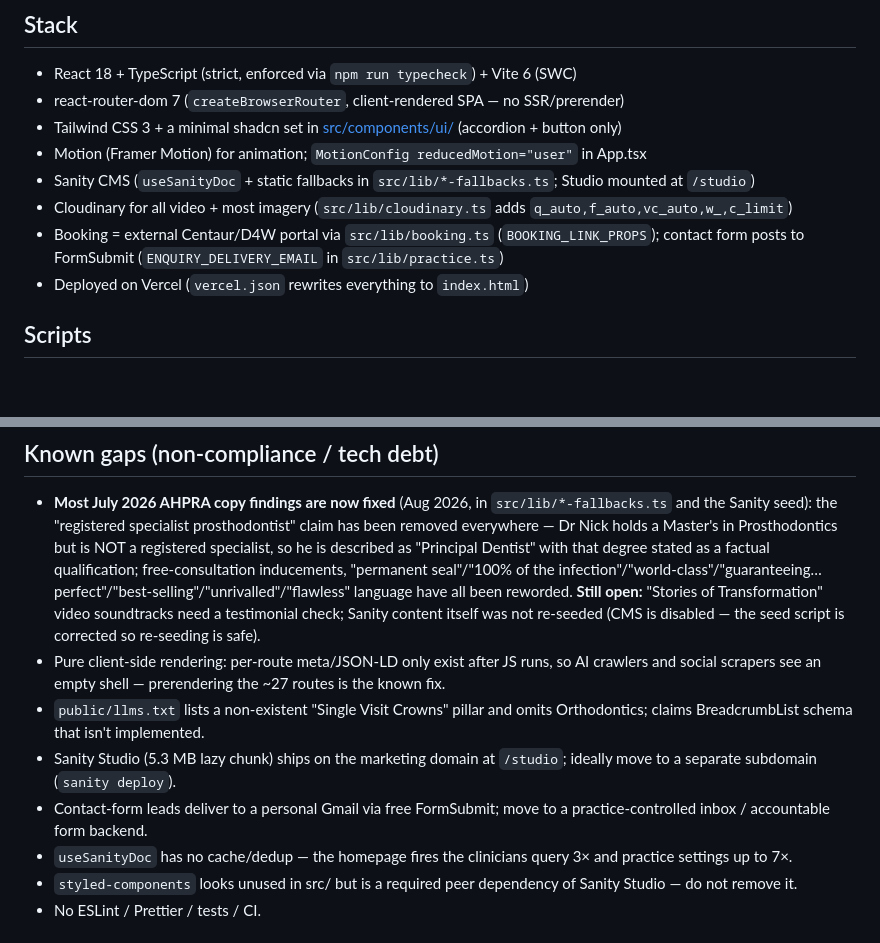
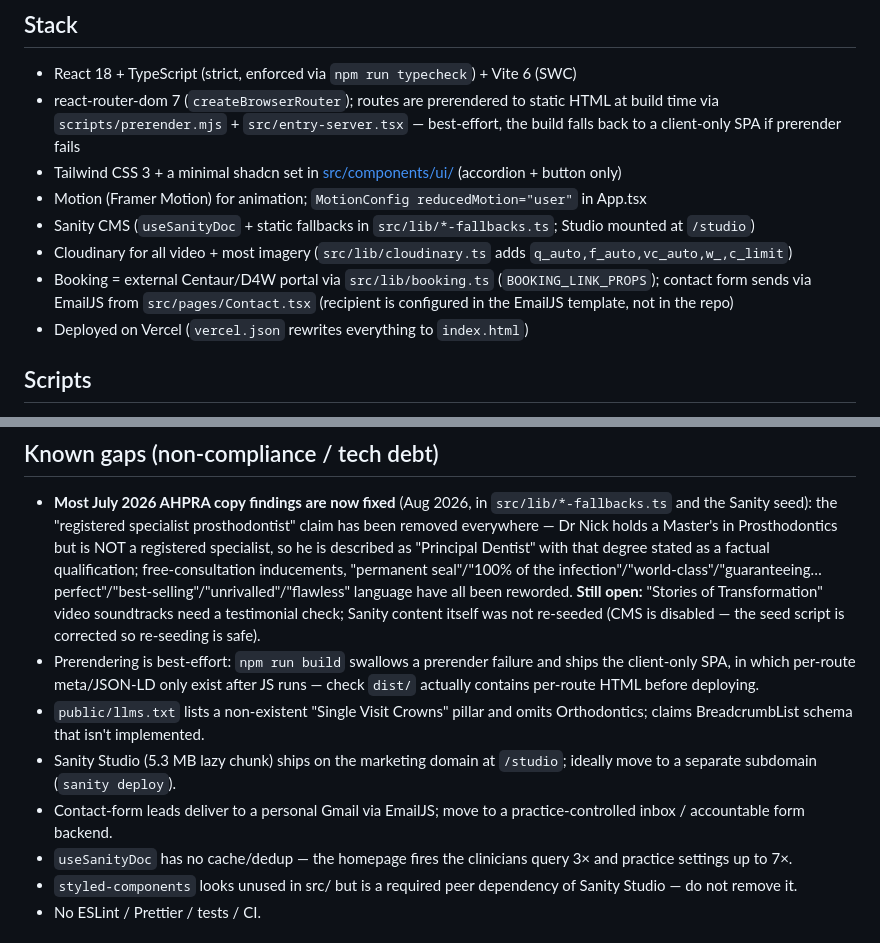
Before and after one commit to hpal1614/leichhardtdentist, a Markdown page: CLAUDE.md, 2 parts joined by grey strips. Drawn GitHub-style; blank space fills up the shorter version.

Commit message:
Docs: correct stale CLAUDE.md notes on prerendering and contact form
Three claims in CLAUDE.md no longer matched the code:

- "client-rendered SPA - no SSR/prerender": routes are prerendered at
  build time (scripts/prerender.mjs + src/entry-server.tsx, wired into
  `npm run build`). Noted that it is best-effort, since the build falls
  back to the client-only SPA if prerender fails.
- "contact form posts to FormSubmit (ENQUIRY_DELIVERY_EMAIL)": the form
  moved to EmailJS; formsubmit appears in 0 files and the constant was
  removed. The recipient now lives in the EmailJS template, not the repo.
- Reworded the matching two "known gaps" entries to suit.

Docs only - no behaviour change.

Co-Authored-By: Claude Opus 5 (1M context) <noreply@anthropic.com>

```diff
--- a/CLAUDE.md
+++ b/CLAUDE.md
@@ -6,12 +6,12 @@ A multi-page React/Vite marketing site for an Australian dental practice (Leichh
 
 ## Stack
 - React 18 + TypeScript (strict, enforced via `npm run typecheck`) + Vite 6 (SWC)
-- react-router-dom 7 (`createBrowserRouter`, client-rendered SPA — no SSR/prerender)
+- react-router-dom 7 (`createBrowserRouter`); routes are prerendered to static HTML at build time via `scripts/prerender.mjs` + `src/entry-server.tsx` — best-effort, the build falls back to a client-only SPA if prerender fails
 - Tailwind CSS 3 + a minimal shadcn set in [src/components/ui/](src/components/ui/) (accordion + button only)
 - Motion (Framer Motion) for animation; `MotionConfig reducedMotion="user"` in App.tsx
 - Sanity CMS (`useSanityDoc` + static fallbacks in `src/lib/*-fallbacks.ts`; Studio mounted at `/studio`)
 - Cloudinary for all video + most imagery (`src/lib/cloudinary.ts` adds `q_auto,f_auto,vc_auto,w_,c_limit`)
-- Booking = external Centaur/D4W portal via `src/lib/booking.ts` (`BOOKING_LINK_PROPS`); contact form posts to FormSubmit (`ENQUIRY_DELIVERY_EMAIL` in `src/lib/practice.ts`)
+- Booking = external Centaur/D4W portal via `src/lib/booking.ts` (`BOOKING_LINK_PROPS`); contact form sends via EmailJS from `src/pages/Contact.tsx` (recipient is configured in the EmailJS template, not in the repo)
 - Deployed on Vercel (`vercel.json` rewrites everything to `index.html`)
 
 ## Scripts
@@ -46,10 +46,10 @@ See [.claude/context/ahpra-compliance.md](.claude/context/ahpra-compliance.md) f
 
 ## Known gaps (non-compliance / tech debt)
 - **Most July 2026 AHPRA copy findings are now fixed** (Aug 2026, in `src/lib/*-fallbacks.ts` and the Sanity seed): the "registered specialist prosthodontist" claim has been removed everywhere — Dr Nick holds a Master's in Prosthodontics but is NOT a registered specialist, so he is described as "Principal Dentist" with that degree stated as a factual qualification; free-consultation inducements, "permanent seal"/"100% of the infection"/"world-class"/"guaranteeing… perfect"/"best-selling"/"unrivalled"/"flawless" language have all been reworded. **Still open:** "Stories of Transformation" video soundtracks need a testimonial check; Sanity content itself was not re-seeded (CMS is disabled — the seed script is corrected so re-seeding is safe).
-- Pure client-side rendering: per-route meta/JSON-LD only exist after JS runs, so AI crawlers and social scrapers see an empty shell — prerendering the ~27 routes is the known fix.
+- Prerendering is best-effort: `npm run build` swallows a prerender failure and ships the client-only SPA, in which per-route meta/JSON-LD only exist after JS runs — check `dist/` actually contains per-route HTML before deploying.
 - `public/llms.txt` lists a non-existent "Single Visit Crowns" pillar and omits Orthodontics; claims BreadcrumbList schema that isn't implemented.
 - Sanity Studio (5.3 MB lazy chunk) ships on the marketing domain at `/studio`; ideally move to a separate subdomain (`sanity deploy`).
-- Contact-form leads deliver to a personal Gmail via free FormSubmit; move to a practice-controlled inbox / accountable form backend.
+- Contact-form leads deliver to a personal Gmail via EmailJS; move to a practice-controlled inbox / accountable form backend.
 - `useSanityDoc` has no cache/dedup — the homepage fires the clinicians query 3× and practice settings up to 7×.
 - `styled-components` looks unused in src/ but is a required peer dependency of Sanity Studio — do not remove it.
 - No ESLint / Prettier / tests / CI.
```
